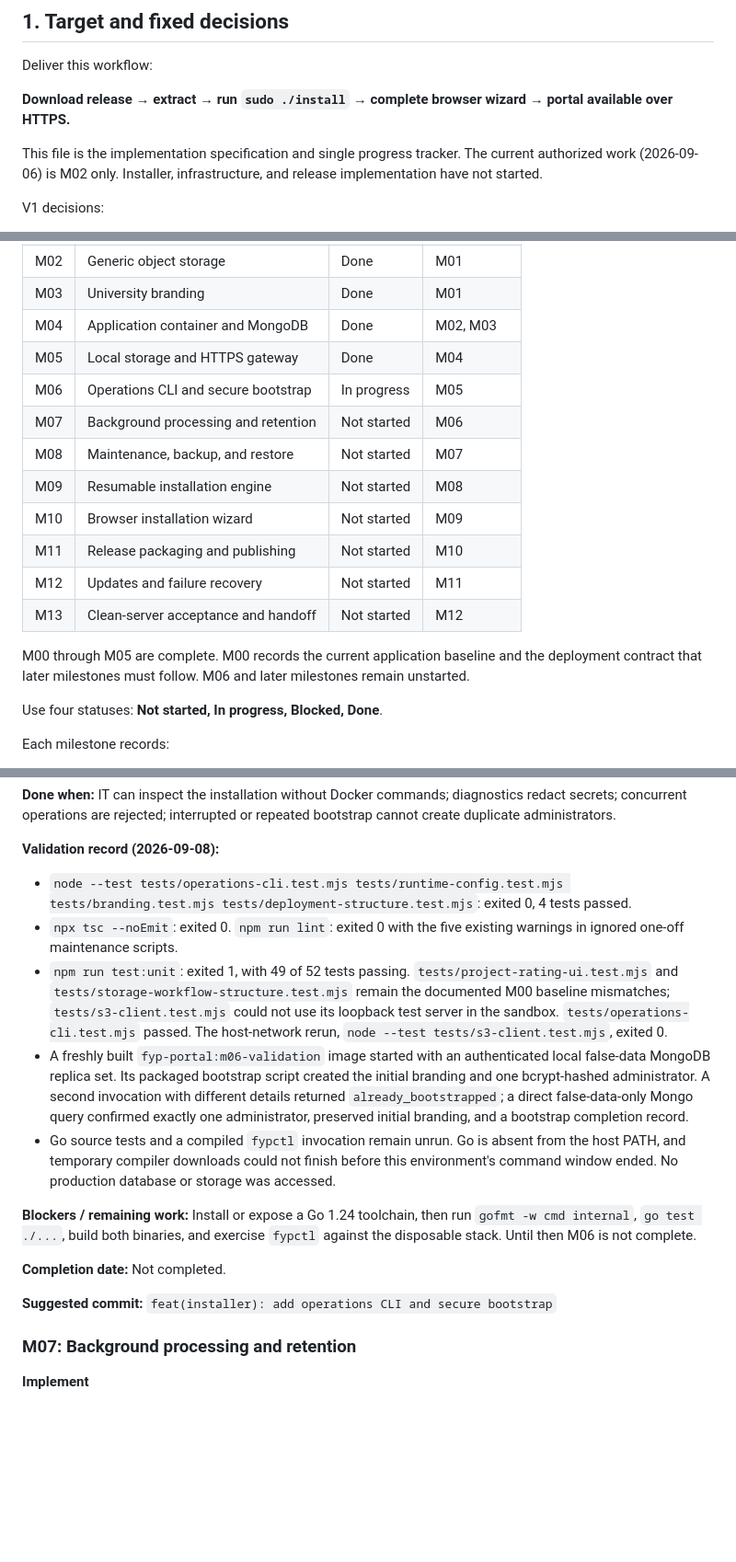
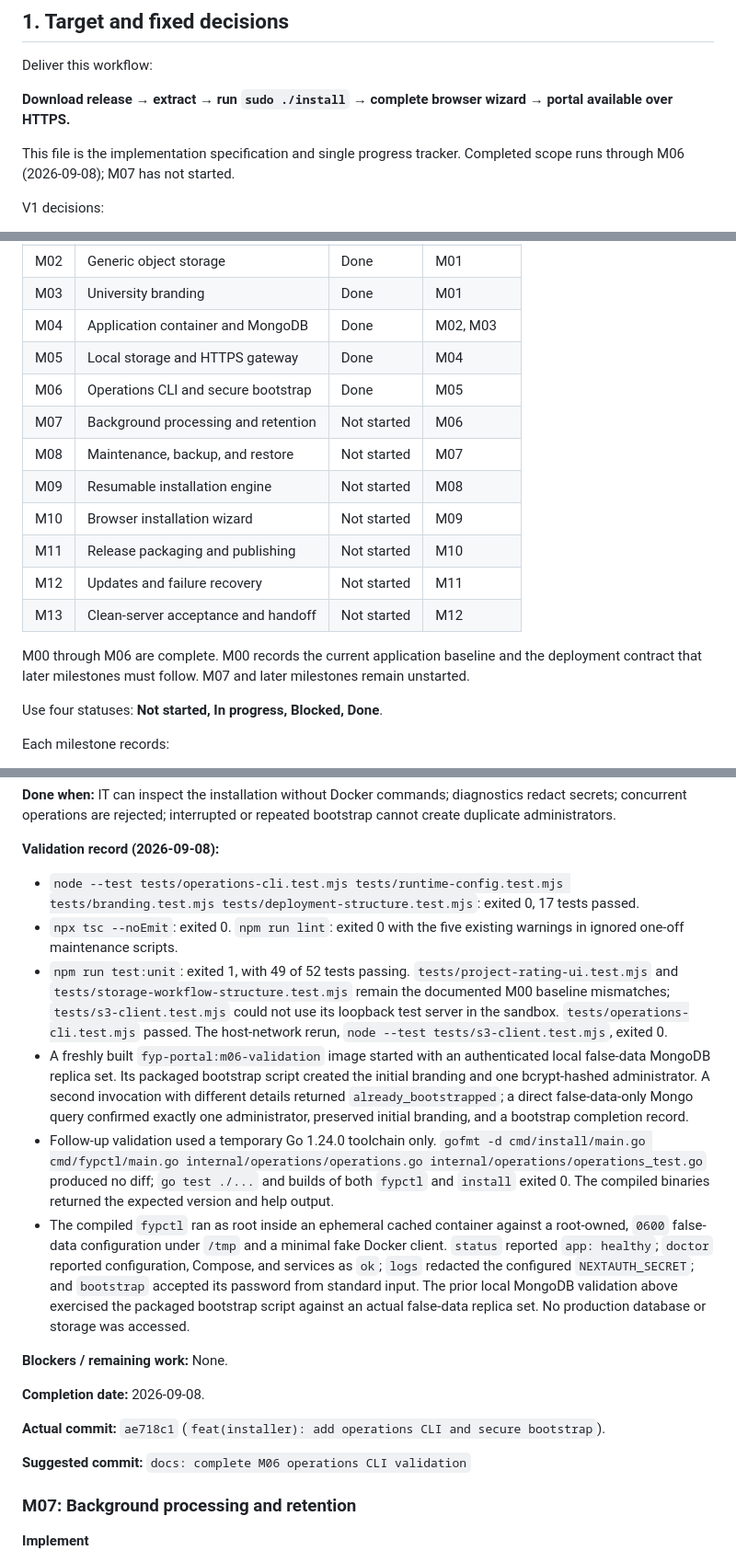
Before and after one commit to TaleebRaza/fyp-management-system, a Markdown page: plan.md, 3 parts joined by grey strips. Shown at 92% size. GitHub-like rendering; blank space fills up the shorter version.

Commit message:
docs: complete M06 operations CLI validation

```diff
--- a/plan.md
+++ b/plan.md
@@ -6,7 +6,7 @@ Deliver this workflow:
 
 **Download release → extract → run `sudo ./install` → complete browser wizard → portal available over HTTPS.**
 
-This file is the implementation specification and single progress tracker. The current authorized work (2026-09-06) is M02 only. Installer, infrastructure, and release implementation have not started.
+This file is the implementation specification and single progress tracker. Completed scope runs through M06 (2026-09-08); M07 has not started.
 
 V1 decisions:
 
@@ -51,7 +51,7 @@ Maintain this single tracker:
 | M03 | University branding | Done | M01 |
 | M04 | Application container and MongoDB | Done | M02, M03 |
 | M05 | Local storage and HTTPS gateway | Done | M04 |
-| M06 | Operations CLI and secure bootstrap | In progress | M05 |
+| M06 | Operations CLI and secure bootstrap | Done | M05 |
 | M07 | Background processing and retention | Not started | M06 |
 | M08 | Maintenance, backup, and restore | Not started | M07 |
 | M09 | Resumable installation engine | Not started | M08 |
@@ -60,7 +60,7 @@ Maintain this single tracker:
 | M12 | Updates and failure recovery | Not started | M11 |
 | M13 | Clean-server acceptance and handoff | Not started | M12 |
 
-M00 through M05 are complete. M00 records the current application baseline and the deployment contract that later milestones must follow. M06 and later milestones remain unstarted.
+M00 through M06 are complete. M00 records the current application baseline and the deployment contract that later milestones must follow. M07 and later milestones remain unstarted.
 
 Use four statuses: **Not started, In progress, Blocked, Done**.
 
@@ -373,17 +373,20 @@ route exposes the operation.
 
 **Validation record (2026-09-08):**
 
-- `node --test tests/operations-cli.test.mjs tests/runtime-config.test.mjs tests/branding.test.mjs tests/deployment-structure.test.mjs`: exited 0, 4 tests passed.
+- `node --test tests/operations-cli.test.mjs tests/runtime-config.test.mjs tests/branding.test.mjs tests/deployment-structure.test.mjs`: exited 0, 17 tests passed.
 - `npx tsc --noEmit`: exited 0. `npm run lint`: exited 0 with the five existing warnings in ignored one-off maintenance scripts.
 - `npm run test:unit`: exited 1, with 49 of 52 tests passing. `tests/project-rating-ui.test.mjs` and `tests/storage-workflow-structure.test.mjs` remain the documented M00 baseline mismatches; `tests/s3-client.test.mjs` could not use its loopback test server in the sandbox. `tests/operations-cli.test.mjs` passed. The host-network rerun, `node --test tests/s3-client.test.mjs`, exited 0.
 - A freshly built `fyp-portal:m06-validation` image started with an authenticated local false-data MongoDB replica set. Its packaged bootstrap script created the initial branding and one bcrypt-hashed administrator. A second invocation with different details returned `already_bootstrapped`; a direct false-data-only Mongo query confirmed exactly one administrator, preserved initial branding, and a bootstrap completion record.
-- Go source tests and a compiled `fypctl` invocation remain unrun. Go is absent from the host PATH, and temporary compiler downloads could not finish before this environment's command window ended. No production database or storage was accessed.
+- Follow-up validation used a temporary Go 1.24.0 toolchain only. `gofmt -d cmd/install/main.go cmd/fypctl/main.go internal/operations/operations.go internal/operations/operations_test.go` produced no diff; `go test ./...` and builds of both `fypctl` and `install` exited 0. The compiled binaries returned the expected version and help output.
+- The compiled `fypctl` ran as root inside an ephemeral cached container against a root-owned, `0600` false-data configuration under `/tmp` and a minimal fake Docker client. `status` reported `app: healthy`; `doctor` reported configuration, Compose, and services as `ok`; `logs` redacted the configured `NEXTAUTH_SECRET`; and `bootstrap` accepted its password from standard input. The prior local MongoDB validation above exercised the packaged bootstrap script against an actual false-data replica set. No production database or storage was accessed.
 
-**Blockers / remaining work:** Install or expose a Go 1.24 toolchain, then run `gofmt -w cmd internal`, `go test ./...`, build both binaries, and exercise `fypctl` against the disposable stack. Until then M06 is not complete.
+**Blockers / remaining work:** None.
 
-**Completion date:** Not completed.
+**Completion date:** 2026-09-08.
 
-**Suggested commit:** `feat(installer): add operations CLI and secure bootstrap`
+**Actual commit:** `ae718c1` (`feat(installer): add operations CLI and secure bootstrap`).
+
+**Suggested commit:** `docs: complete M06 operations CLI validation`
 
 
 ### M07: Background processing and retention
```
